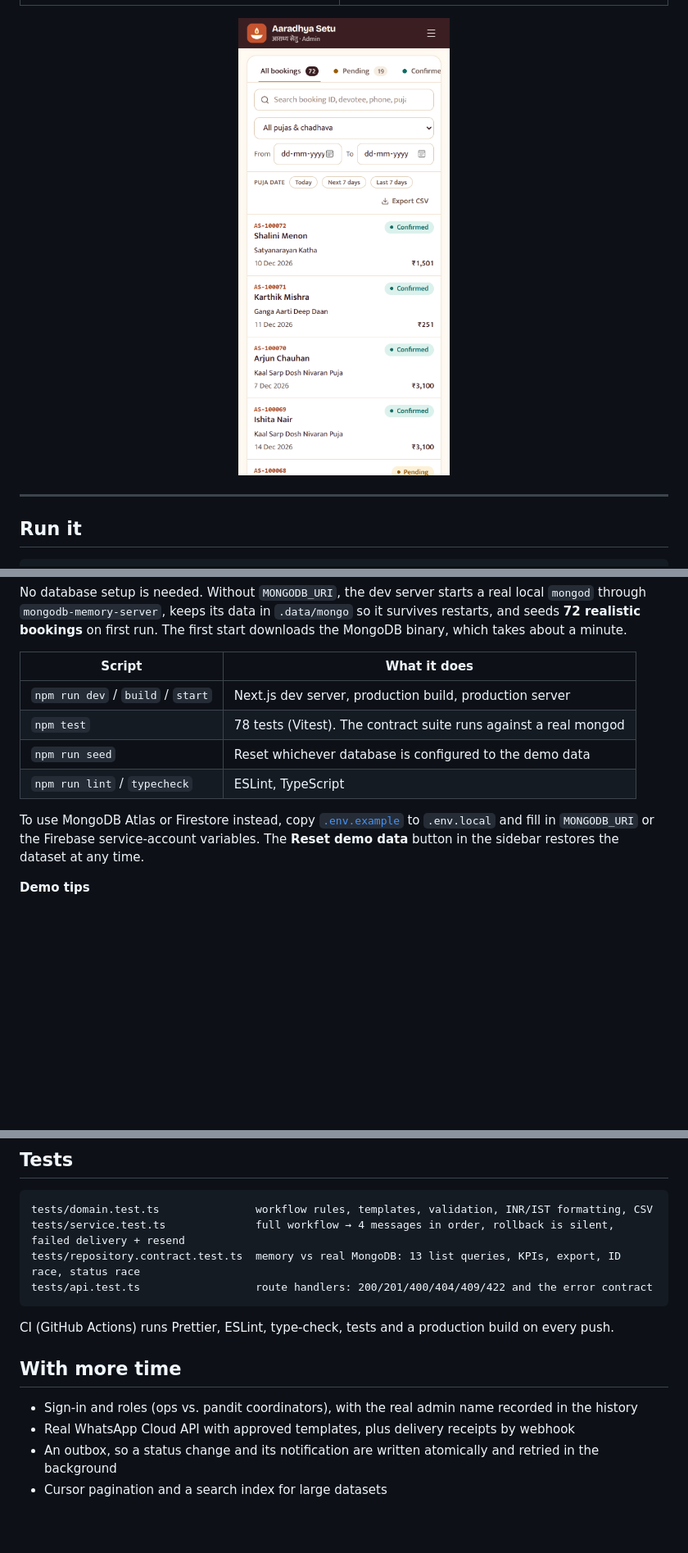
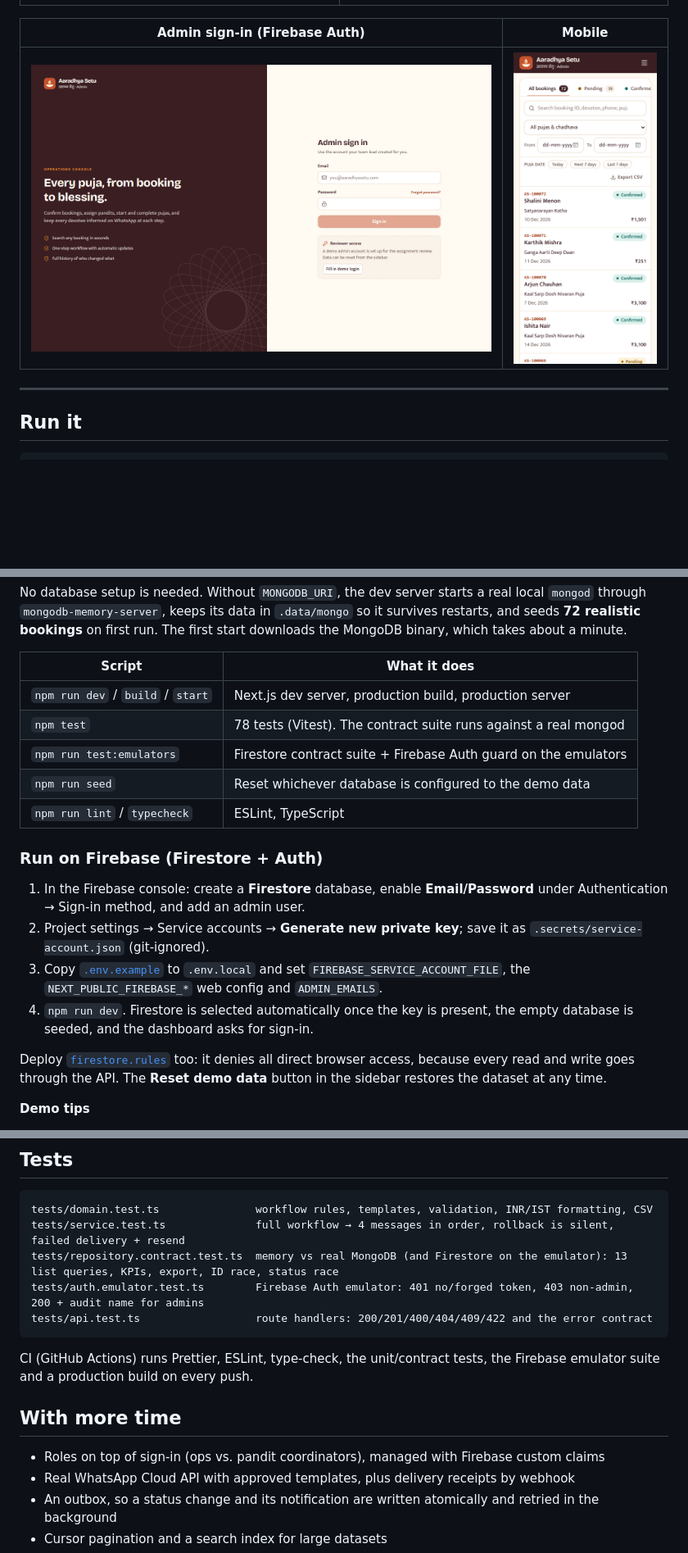
Before and after one commit to dchaudhari7177/aaradhya-setu-puja-dashboard, a Markdown page: README.md, 3 parts joined by grey strips. Shown at 82% size. Drawn GitHub-style; pictures changed too: docs/screenshots/sign-in.png (added); blank space fills up the shorter version.

````diff
--- a/README.md
+++ b/README.md
@@ -12,7 +14,9 @@ An admin dashboard for running Aaradhya Setu's online puja bookings. Ops staff c
 | **New booking**                                         | **WhatsApp log**                                     |
 | ![New booking](docs/screenshots/new-booking.png)        | ![WhatsApp log](docs/screenshots/whatsapp-log.png)   |
 
-<p align="center"><img src="docs/screenshots/mobile.png" width="300" alt="Mobile layout" /></p>
+| Admin sign-in (Firebase Auth)            | Mobile                                                                    |
+| ---------------------------------------- | ------------------------------------------------------------------------- |
+| ![Sign in](docs/screenshots/sign-in.png) | <img src="docs/screenshots/mobile.png" width="260" alt="Mobile layout" /> |
 
 ---
 
@@ -29,10 +33,18 @@ No database setup is needed. Without `MONGODB_URI`, the dev server starts a real
 | --------------------------------- | ---------------------------------------------------------------- |
 | `npm run dev` / `build` / `start` | Next.js dev server, production build, production server          |
 | `npm test`                        | 78 tests (Vitest). The contract suite runs against a real mongod |
+| `npm run test:emulators`          | Firestore contract suite + Firebase Auth guard on the emulators  |
 | `npm run seed`                    | Reset whichever database is configured to the demo data          |
 | `npm run lint` / `typecheck`      | ESLint, TypeScript                                               |
 
-To use MongoDB Atlas or Firestore instead, copy [`.env.example`](.env.example) to `.env.local` and fill in `MONGODB_URI` or the Firebase service-account variables. The **Reset demo data** button in the sidebar restores the dataset at any time.
+### Run on Firebase (Firestore + Auth)
+
+1. In the Firebase console: create a **Firestore** database, enable **Email/Password** under Authentication → Sign-in method, and add an admin user.
+2. Project settings → Service accounts → **Generate new private key**; save it as `.secrets/service-account.json` (git-ignored).
+3. Copy [`.env.example`](.env.example) to `.env.local` and set `FIREBASE_SERVICE_ACCOUNT_FILE`, the `NEXT_PUBLIC_FIREBASE_*` web config and `ADMIN_EMAILS`.
+4. `npm run dev`. Firestore is selected automatically once the key is present, the empty database is seeded, and the dashboard asks for sign-in.
+
+Deploy [`firestore.rules`](firestore.rules) too: it denies all direct browser access, because every read and write goes through the API. The **Reset demo data** button in the sidebar restores the dataset at any time.
 
 **Demo tips**
 
@@ -129,15 +145,16 @@ curl -X PATCH localhost:3000/api/bookings/AS-100042/status \
 ```
 tests/domain.test.ts               workflow rules, templates, validation, INR/IST formatting, CSV
 tests/service.test.ts              full workflow → 4 messages in order, rollback is silent, failed delivery + resend
-tests/repository.contract.test.ts  memory vs real MongoDB: 13 list queries, KPIs, export, ID race, status race
+tests/repository.contract.test.ts  memory vs real MongoDB (and Firestore on the emulator): 13 list queries, KPIs, export, ID race, status race
+tests/auth.emulator.test.ts        Firebase Auth emulator: 401 no/forged token, 403 non-admin, 200 + audit name for admins
 tests/api.test.ts                  route handlers: 200/201/400/404/409/422 and the error contract
 ```
 
-CI (GitHub Actions) runs Prettier, ESLint, type-check, tests and a production build on every push.
+CI (GitHub Actions) runs Prettier, ESLint, type-check, the unit/contract tests, the Firebase emulator suite and a production build on every push.
 
 ## With more time
 
-- Sign-in and roles (ops vs. pandit coordinators), with the real admin name recorded in the history
+- Roles on top of sign-in (ops vs. pandit coordinators), managed with Firebase custom claims
 - Real WhatsApp Cloud API with approved templates, plus delivery receipts by webhook
 - An outbox, so a status change and its notification are written atomically and retried in the background
 - Cursor pagination and a search index for large datasets
````
Also changed, not shown: other parts of README.md (+10 -4 lines), 4 other files.
